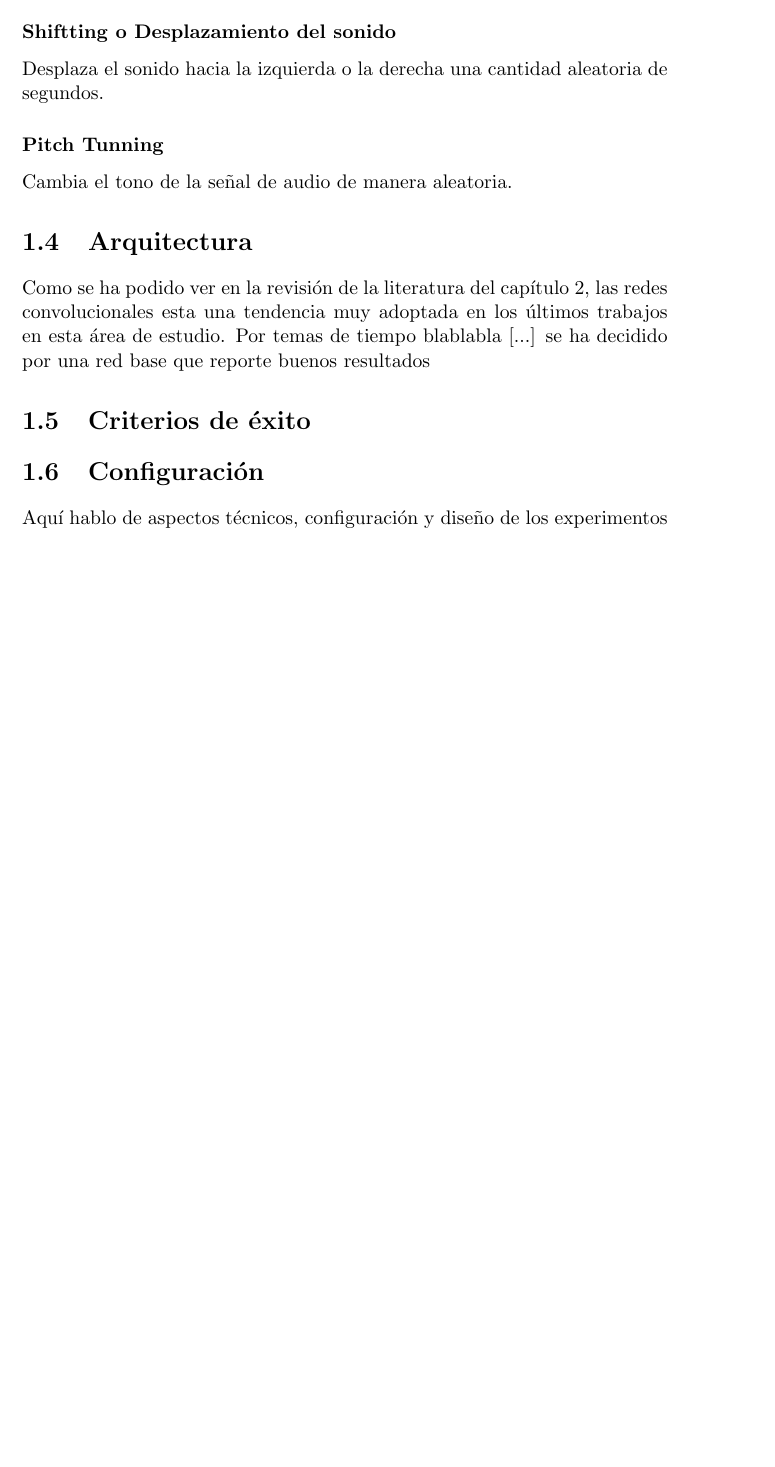
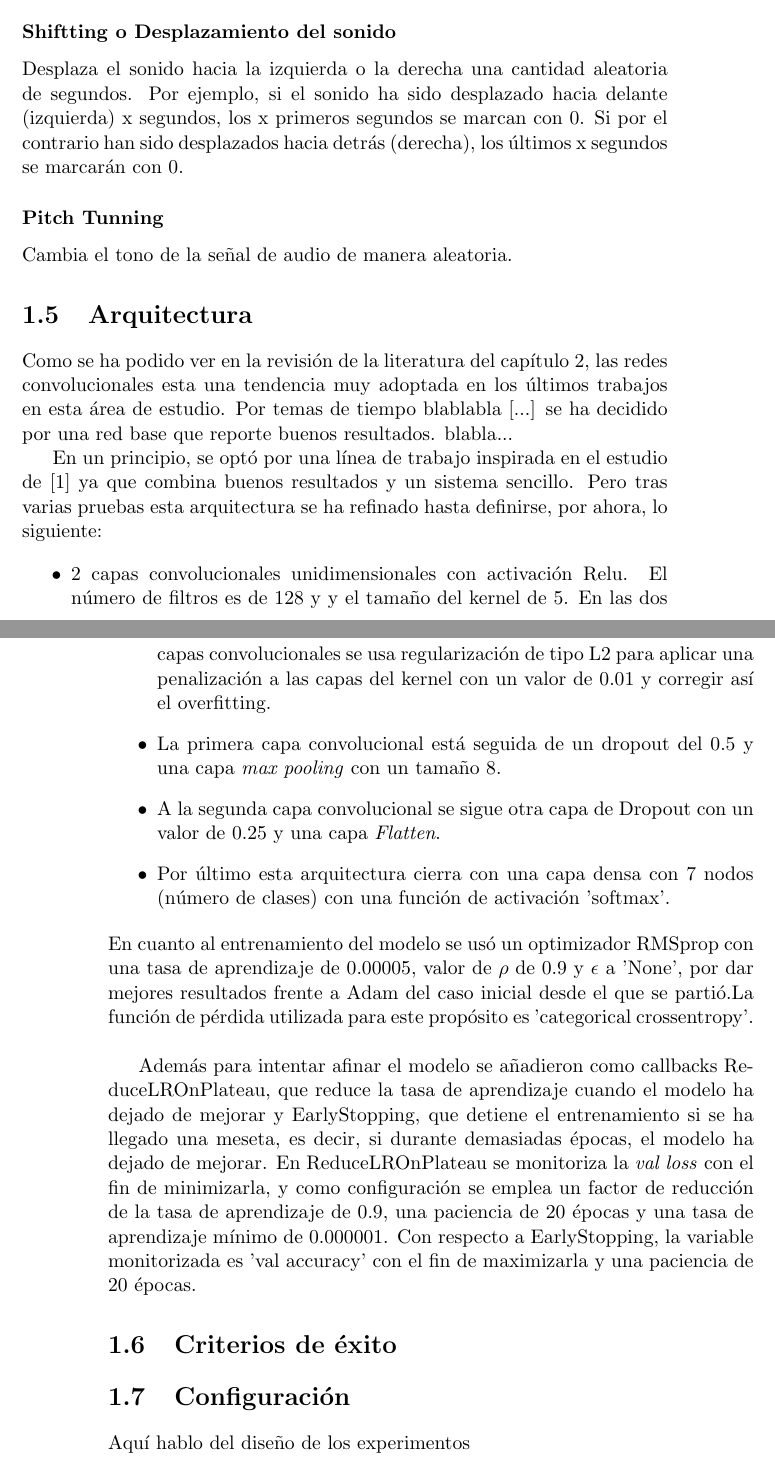
Before and after one commit to Luisa13/Speech_Emotion_Recogntion_in_Foreign_Language, a LaTeX book (reports/chapters/4_PlanteamientoComparativa.tex): part of page 5 of 5 before the commit and two parts of pages 5 and 6 of 7 after it, the two joined at a grey line, cut so that both start at the same text, the shorter picture padded with empty space. Compiled offline with pdfLaTeX.

Commit message:
Chapter 4 - Arquitectura

```diff
--- a/reports/chapters/4_PlanteamientoComparativa.tex
+++ b/reports/chapters/4_PlanteamientoComparativa.tex
@@ -129,17 +132,41 @@
 		Añade ruido blanco a la pista de audio, mediante la inyección de valores aleatorios a la señal.
 
 		\subsubsection{Shiftting o Desplazamiento del sonido}
-		Desplaza el sonido hacia la izquierda o la derecha una cantidad aleatoria de segundos.
+		Desplaza el sonido hacia la izquierda o la derecha una cantidad aleatoria de segundos. Por ejemplo, si el sonido ha sido desplazado hacia delante (izquierda) x segundos, los x primeros segundos se marcan con 0. Si por el contrario han sido desplazados hacia detrás (derecha), los últimos x segundos se marcarán con 0.
 
 		\subsubsection{Pitch Tunning}
 		Cambia el tono de la señal de audio de manera aleatoria.
 
 	\section{Arquitectura}
 	Como se ha podido ver en la revisión de la literatura del capítulo 2, las redes convolucionales esta una tendencia muy adoptada en los últimos trabajos en esta área de estudio.
-	Por temas de tiempo blablabla [...] se ha decidido por una red base que reporte buenos resultados
+	Por temas de tiempo blablabla [...] se ha decidido por una red base que reporte buenos resultados.
+	blabla...
+
+	%Los trabajos como los de \cite{AbdulQayyum2019}, \cite{Anvarjon2020} utilizan CNN en sus trabajos.
+	%Para un caso base en la línea de trabajo se ha optado por una red convolucional inspirada %en el trabajo de \cite{AbdulQayyum2019}, la cual consta de:
+	En un principio, se optó por una línea de trabajo inspirada en el estudio de \cite{AbdulQayyum2019} ya que combina buenos resultados y un sistema sencillo. Pero tras varias pruebas esta arquitectura se ha refinado hasta definirse, por ahora, lo siguiente:
+
+	\begin{itemize}
+		\item 2 capas convolucionales unidimensionales con activación Relu. El número de filtros es de 128 y  y el tamaño del kernel de 5.
+		En las dos capas convolucionales se usa regularización de tipo L2 para aplicar una penalización a las capas del kernel con un valor de 0.01 y corregir así el overfitting.
+
+		\item La primera capa convolucional está seguida de un dropout del 0.5 y una capa \emph{max pooling} con un tamaño 8.
+
+		\item A la segunda capa convolucional se sigue otra capa de Dropout con un valor de 0.25 y una capa \emph{Flatten}.
+
+		\item Por último esta arquitectura cierra con una capa densa con 7 nodos (número de clases) con una función de activación 'softmax'.
+	\end{itemize}
+	% Hablar de las bondades las redes con 1 dimension
+	% En que ayudan
+	En cuanto al entrenamiento del modelo se usó un optimizador RMSprop con una tasa de aprendizaje de 0.00005, valor de $\rho$ de 0.9 y $\epsilon$ a 'None', por dar mejores resultados frente a Adam del caso inicial desde el que se partió.La función de pérdida utilizada para este propósito es 'categorical crossentropy'.\\
+
+	Además para intentar afinar el modelo se añadieron como callbacks ReduceLROnPlateau, que reduce la tasa de aprendizaje cuando el modelo ha dejado de mejorar y EarlyStopping, que detiene el entrenamiento si se ha llegado una meseta, es decir, si durante demasiadas épocas, el modelo ha dejado de mejorar. En ReduceLROnPlateau se monitoriza la \emph{val loss} con el fin de minimizarla, y como configuración se emplea un factor de reducción de la tasa de aprendizaje de 0.9, una paciencia de 20 épocas y una tasa de aprendizaje mínimo de 0.000001.
+	Con respecto a EarlyStopping, la variable monitorizada es 'val accuracy' con el fin de maximizarla y una paciencia de 20 épocas.
+
 	\section{Criterios de éxito}
+
 	\section{Configuración}
-	Aquí hablo de aspectos técnicos, configuración y diseño de los experimentos
+	Aquí hablo del  diseño de los experimentos
 
 
 		\printbibliography
```
Also changed, not shown: reports/chapters/4_PlanteamientoComparativa.tex (43 more changed lines).
